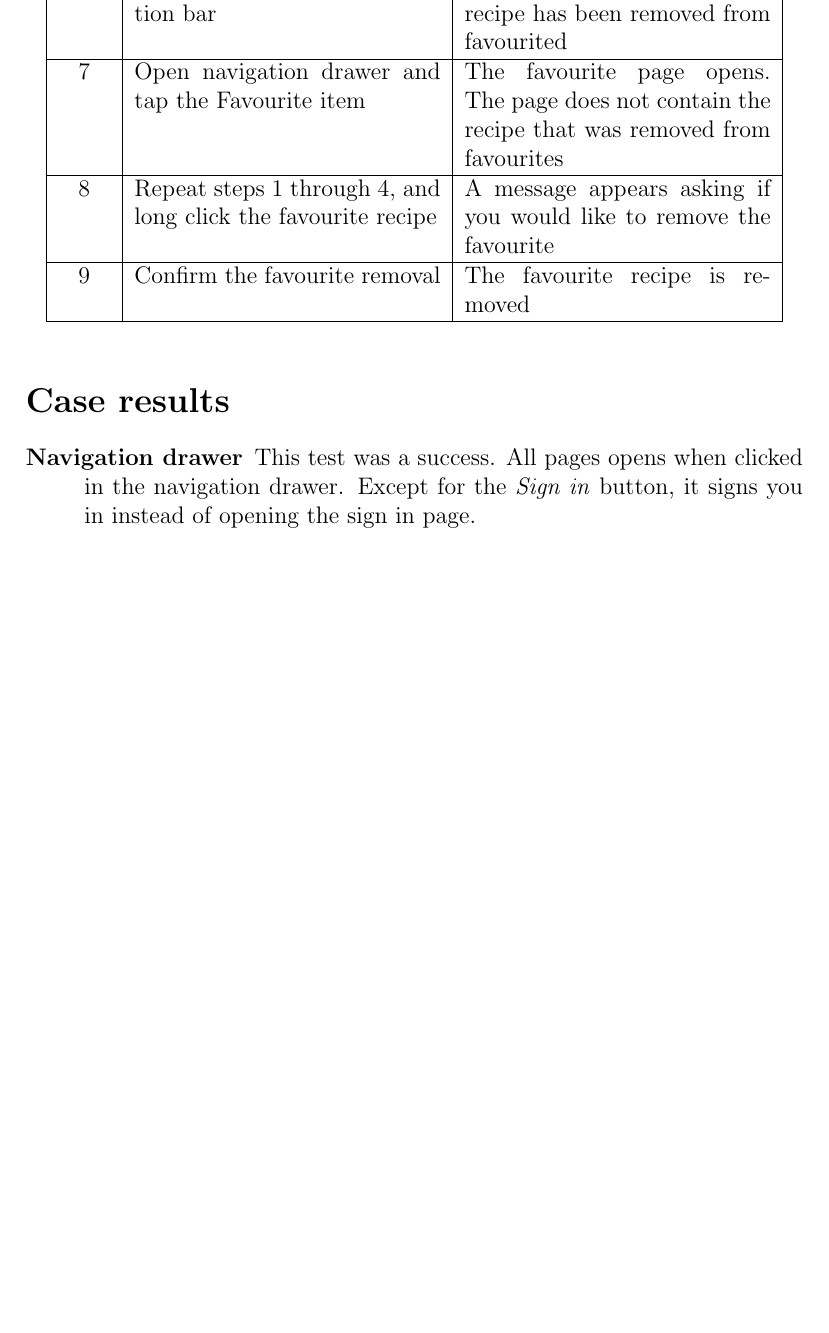
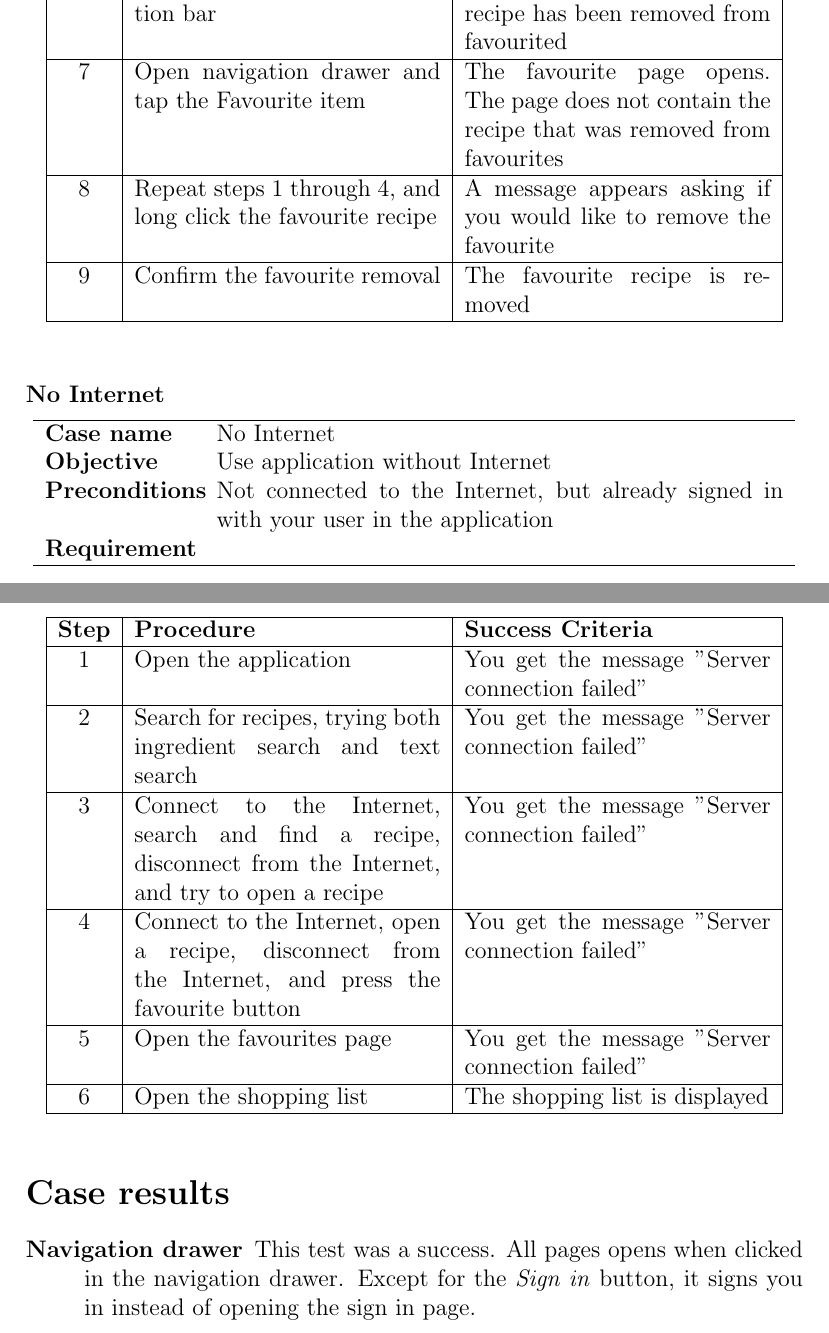
Before and after one commit to figa12/food-report, a LaTeX document (testmini1/miniproject.tex, which reads testmini1/test.tex): part of page 7 of 8 before the commit and two parts of pages 7 and 8 of 9 after it, the two joined at a grey line, cut so that both start at the same text, the shorter picture padded with empty space. Compiled offline with pdfLaTeX.

Commit message:
lavet test uden internet

```diff
--- a/testmini1/test.tex
+++ b/testmini1/test.tex
@@ -194,3 +194,23 @@ All test cases are presented in the form of a case header consisting of the case
 \hline
 \step & Confirm the favourite removal & The favourite recipe is removed\\
 \end{testprocedure}
+
+\testcase
+{No Internet}
+{Use application without Internet}
+{Not connected to the Internet, but already signed in with your user in the application}
+{}
+
+\begin{testprocedure}
+\step & Open the application & You get the message "Server connection failed"\\
+\hline
+\step & Search for recipes, trying both ingredient search and text search & You get the message "Server connection failed"\\
+\hline
+\step & Connect to the Internet, search and find a recipe, disconnect from the Internet, and try to open a recipe & You get the message "Server connection failed" \\
+\hline
+\step & Connect to the Internet, open a recipe, disconnect from the Internet, and press the favourite button & You get the message "Server connection failed"\\
+\hline
+\step & Open the favourites page & You get the message "Server connection failed"\\
+\hline
+\step & Open the shopping list & The shopping list is displayed\\
+\end{testprocedure}
```
Also changed, not shown: testmini1/result.tex (+1 -0 lines).
